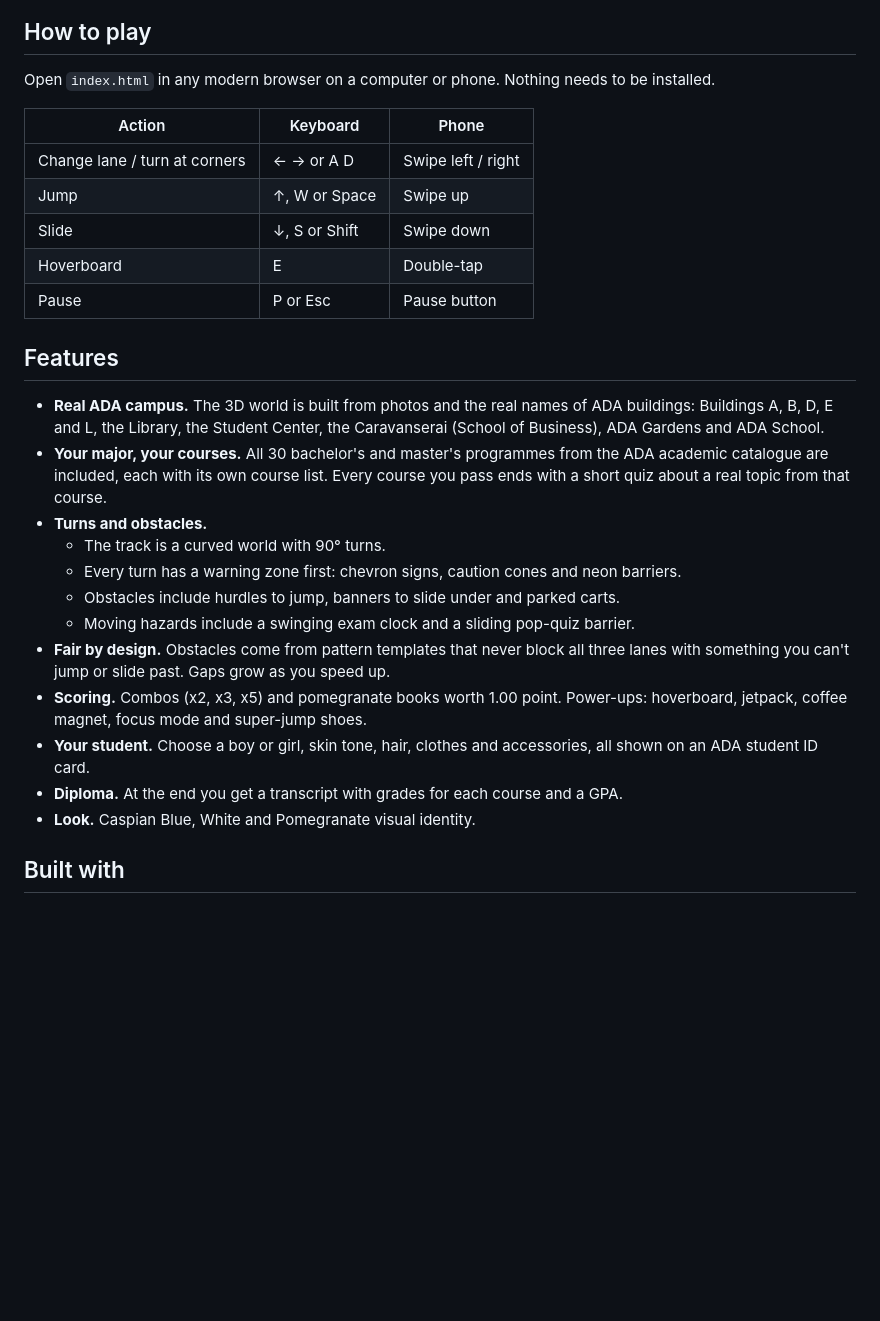
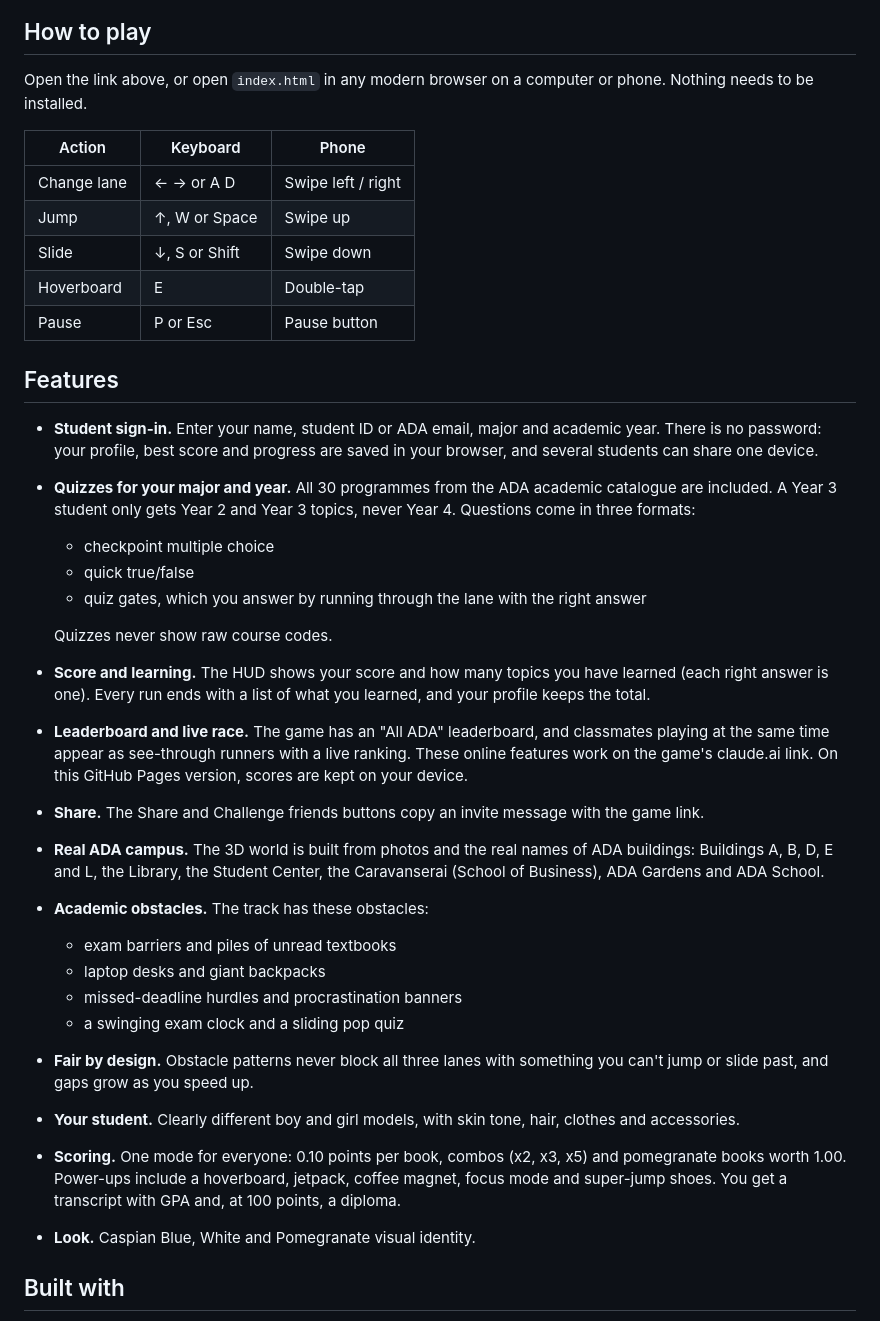
Before and after one commit to hmaharramli55-dot/ADA-Run, a Markdown page: README.md, the part around the change printed below. GitHub-like rendering; blank space fills up the shorter version.

```diff
--- a/README.md
+++ b/README.md
@@ -16,11 +16,11 @@ You play an ADA student running across campus to escape a giant **F** (Academic
 
 ## How to play
 
-Open `index.html` in any modern browser on a computer or phone. Nothing needs to be installed.
+Open the link above, or open `index.html` in any modern browser on a computer or phone. Nothing needs to be installed.
 
 | Action | Keyboard | Phone |
 | --- | --- | --- |
-| Change lane / turn at corners | ← → or A D | Swipe left / right |
+| Change lane | ← → or A D | Swipe left / right |
 | Jump | ↑, W or Space | Swipe up |
 | Slide | ↓, S or Shift | Swipe down |
 | Hoverboard | E | Double-tap |
@@ -28,17 +28,25 @@ Open `index.html` in any modern browser on a computer or phone. Nothing needs to
 
 ## Features
 
+- **Student sign-in.** Enter your name, student ID or ADA email, major and academic year. There is no password: your profile, best score and progress are saved in your browser, and several students can share one device.
+- **Quizzes for your major and year.** All 30 programmes from the ADA academic catalogue are included. A Year 3 student only gets Year 2 and Year 3 topics, never Year 4. Questions come in three formats:
+  - checkpoint multiple choice
+  - quick true/false
+  - quiz gates, which you answer by running through the lane with the right answer
+
+  Quizzes never show raw course codes.
+- **Score and learning.** The HUD shows your score and how many topics you have learned (each right answer is one). Every run ends with a list of what you learned, and your profile keeps the total.
+- **Leaderboard and live race.** The game has an "All ADA" leaderboard, and classmates playing at the same time appear as see-through runners with a live ranking. These online features work on the game's claude.ai link. On this GitHub Pages version, scores are kept on your device.
+- **Share.** The Share and Challenge friends buttons copy an invite message with the game link.
 - **Real ADA campus.** The 3D world is built from photos and the real names of ADA buildings: Buildings A, B, D, E and L, the Library, the Student Center, the Caravanserai (School of Business), ADA Gardens and ADA School.
-- **Your major, your courses.** All 30 bachelor's and master's programmes from the ADA academic catalogue are included, each with its own course list. Every course you pass ends with a short quiz about a real topic from that course.
-- **Turns and obstacles.**
-  - The track is a curved world with 90° turns.
-  - Every turn has a warning zone first: chevron signs, caution cones and neon barriers.
-  - Obstacles include hurdles to jump, banners to slide under and parked carts.
-  - Moving hazards include a swinging exam clock and a sliding pop-quiz barrier.
-- **Fair by design.** Obstacles come from pattern templates that never block all three lanes with something you can't jump or slide past. Gaps grow as you speed up.
-- **Scoring.** Combos (x2, x3, x5) and pomegranate books worth 1.00 point. Power-ups: hoverboard, jetpack, coffee magnet, focus mode and super-jump shoes.
-- **Your student.** Choose a boy or girl, skin tone, hair, clothes and accessories, all shown on an ADA student ID card.
-- **Diploma.** At the end you get a transcript with grades for each course and a GPA.
+- **Academic obstacles.** The track has these obstacles:
+  - exam barriers and piles of unread textbooks
+  - laptop desks and giant backpacks
+  - missed-deadline hurdles and procrastination banners
+  - a swinging exam clock and a sliding pop quiz
+- **Fair by design.** Obstacle patterns never block all three lanes with something you can't jump or slide past, and gaps grow as you speed up.
+- **Your student.** Clearly different boy and girl models, with skin tone, hair, clothes and accessories.
+- **Scoring.** One mode for everyone: 0.10 points per book, combos (x2, x3, x5) and pomegranate books worth 1.00. Power-ups include a hoverboard, jetpack, coffee magnet, focus mode and super-jump shoes. You get a transcript with GPA and, at 100 points, a diploma.
 - **Look.** Caspian Blue, White and Pomegranate visual identity.
 
 ## Built with
```
Also changed, not shown: other parts of README.md (+3 -3 lines), screenshots/character-phone.png, screenshots/gameplay-phone.png, screenshots/gameplay.png, screenshots/title.png, 1 other file.
